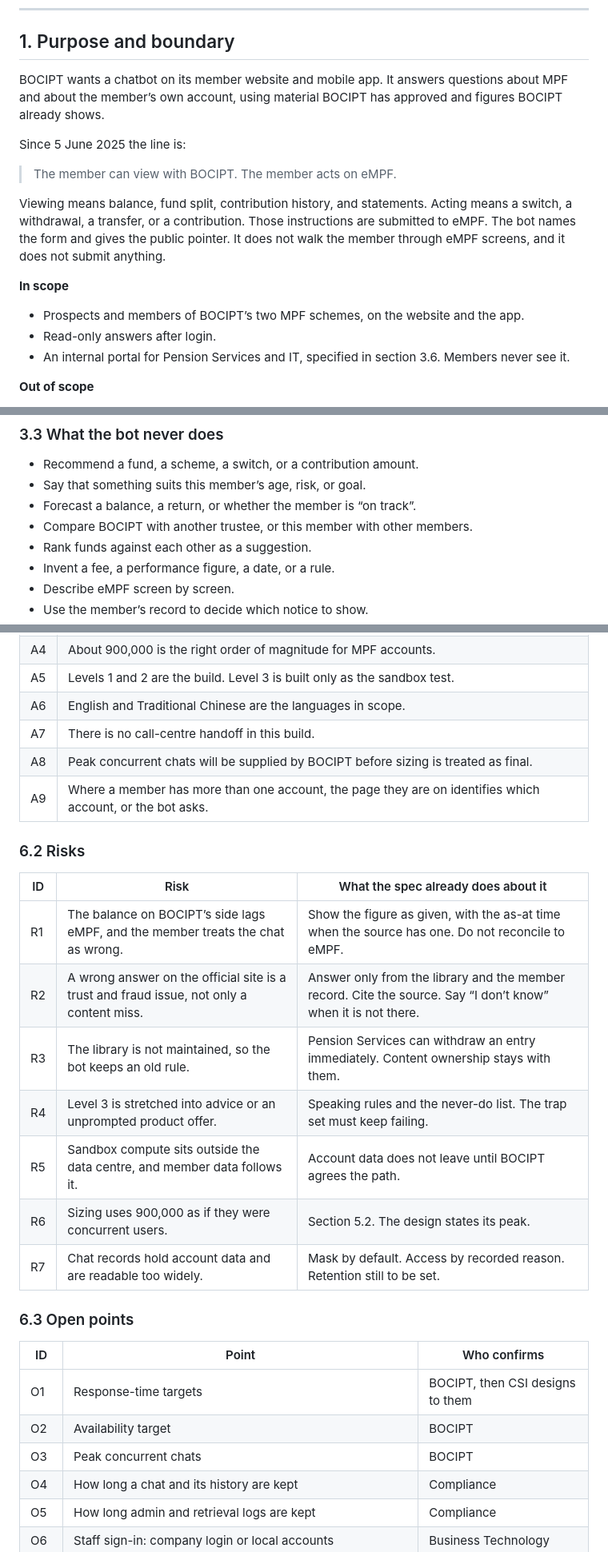
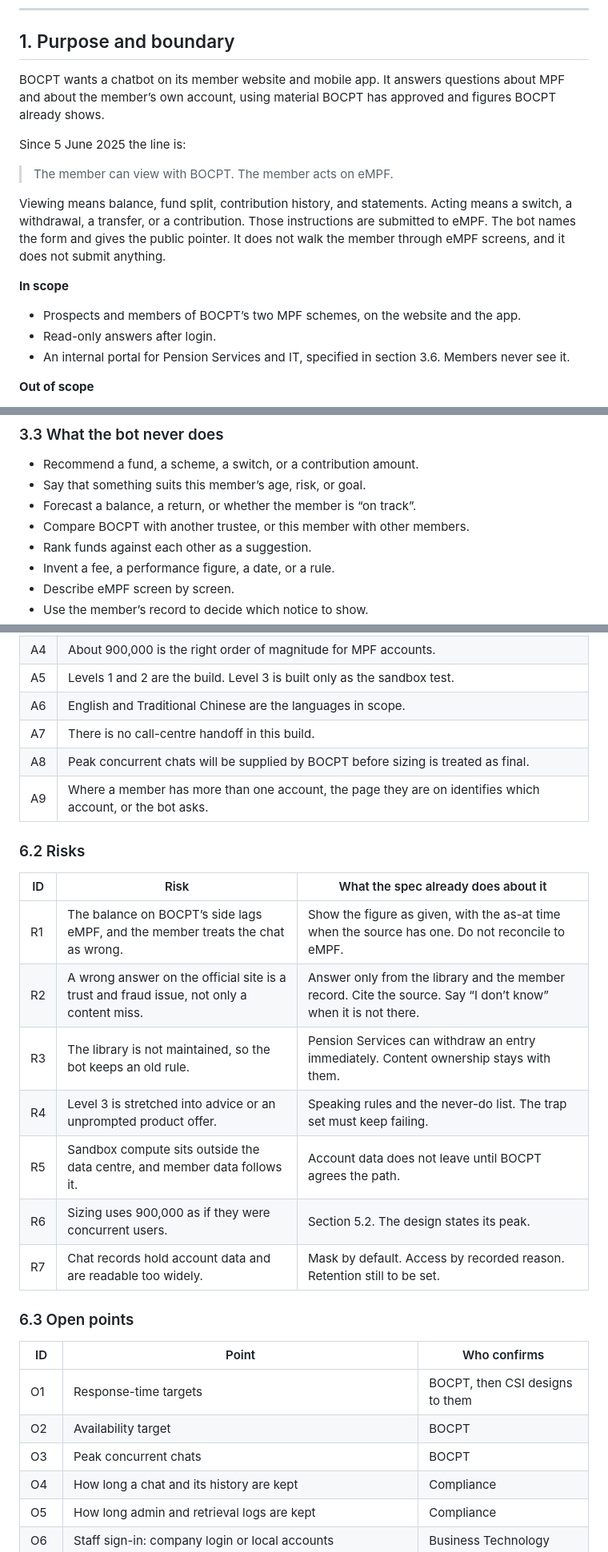
Before and after one commit to jensen-mz/bocipt-consultation, a Markdown page: functional-spec.md, 3 parts joined by grey strips. Shown at 80% size. GitHub-like rendering.

Commit message:
Use BOCPT as the client name in the functional spec.
Co-authored-by: Jensen <jensen-jaspery@users.noreply.github.com>

```diff
--- a/functional-spec.md
+++ b/functional-spec.md
@@ -19,17 +19,17 @@ Working titles, as used for the regulator pack:
 
 ## 1. Purpose and boundary
 
-BOCIPT wants a chatbot on its member website and mobile app. It answers questions about MPF and about the member’s own account, using material BOCIPT has approved and figures BOCIPT already shows.
+BOCPT wants a chatbot on its member website and mobile app. It answers questions about MPF and about the member’s own account, using material BOCPT has approved and figures BOCPT already shows.
 
 Since 5 June 2025 the line is:
 
-> The member can view with BOCIPT. The member acts on eMPF.
+> The member can view with BOCPT. The member acts on eMPF.
 
 Viewing means balance, fund split, contribution history, and statements. Acting means a switch, a withdrawal, a transfer, or a contribution. Those instructions are submitted to eMPF. The bot names the form and gives the public pointer. It does not walk the member through eMPF screens, and it does not submit anything.
 
 **In scope**
 
-- Prospects and members of BOCIPT’s two MPF schemes, on the website and the app.
+- Prospects and members of BOCPT’s two MPF schemes, on the website and the app.
 - Read-only answers after login.
 - An internal portal for Pension Services and IT, specified in section 3.6. Members never see it.
 
@@ -103,7 +103,7 @@ Every reply falls in one cell. The cell is decided by two questions: is this a f
 - Recommend a fund, a scheme, a switch, or a contribution amount.
 - Say that something suits this member’s age, risk, or goal.
 - Forecast a balance, a return, or whether the member is “on track”.
-- Compare BOCIPT with another trustee, or this member with other members.
+- Compare BOCPT with another trustee, or this member with other members.
 - Rank funds against each other as a suggestion.
 - Invent a fee, a performance figure, a date, or a rule.
 - Describe eMPF screen by screen.
@@ -382,18 +382,18 @@ CSI does not close an open point by choosing a convenient default. An assumption
 | A5 | Levels 1 and 2 are the build. Level 3 is built only as the sandbox test. |
 | A6 | English and Traditional Chinese are the languages in scope. |
 | A7 | There is no call-centre handoff in this build. |
-| A8 | Peak concurrent chats will be supplied by BOCIPT before sizing is treated as final. |
+| A8 | Peak concurrent chats will be supplied by BOCPT before sizing is treated as final. |
 | A9 | Where a member has more than one account, the page they are on identifies which account, or the bot asks. |
 
 ### 6.2 Risks
 
 | ID | Risk | What the spec already does about it |
 | --- | --- | --- |
-| R1 | The balance on BOCIPT’s side lags eMPF, and the member treats the chat as wrong. | Show the figure as given, with the as-at time when the source has one. Do not reconcile to eMPF. |
+| R1 | The balance on BOCPT’s side lags eMPF, and the member treats the chat as wrong. | Show the figure as given, with the as-at time when the source has one. Do not reconcile to eMPF. |
 | R2 | A wrong answer on the official site is a trust and fraud issue, not only a content miss. | Answer only from the library and the member record. Cite the source. Say “I don’t know” when it is not there. |
 | R3 | The library is not maintained, so the bot keeps an old rule. | Pension Services can withdraw an entry immediately. Content ownership stays with them. |
 | R4 | Level 3 is stretched into advice or an unprompted product offer. | Speaking rules and the never-do list. The trap set must keep failing. |
-| R5 | Sandbox compute sits outside the data centre, and member data follows it. | Account data does not leave until BOCIPT agrees the path. |
+| R5 | Sandbox compute sits outside the data centre, and member data follows it. | Account data does not leave until BOCPT agrees the path. |
 | R6 | Sizing uses 900,000 as if they were concurrent users. | Section 5.2. The design states its peak. |
 | R7 | Chat records hold account data and are readable too widely. | Mask by default. Access by recorded reason. Retention still to be set. |
 
@@ -401,9 +401,9 @@ CSI does not close an open point by choosing a convenient default. An assumption
 
 | ID | Point | Who confirms |
 | --- | --- | --- |
-| O1 | Response-time targets | BOCIPT, then CSI designs to them |
-| O2 | Availability target | BOCIPT |
-| O3 | Peak concurrent chats | BOCIPT |
+| O1 | Response-time targets | BOCPT, then CSI designs to them |
+| O2 | Availability target | BOCPT |
+| O3 | Peak concurrent chats | BOCPT |
 | O4 | How long a chat and its history are kept | Compliance |
 | O5 | How long admin and retrieval logs are kept | Compliance |
 | O6 | Staff sign-in: company login or local accounts | Business Technology |
```
Also changed, not shown: other parts of functional-spec.md (+14 -14 lines).
